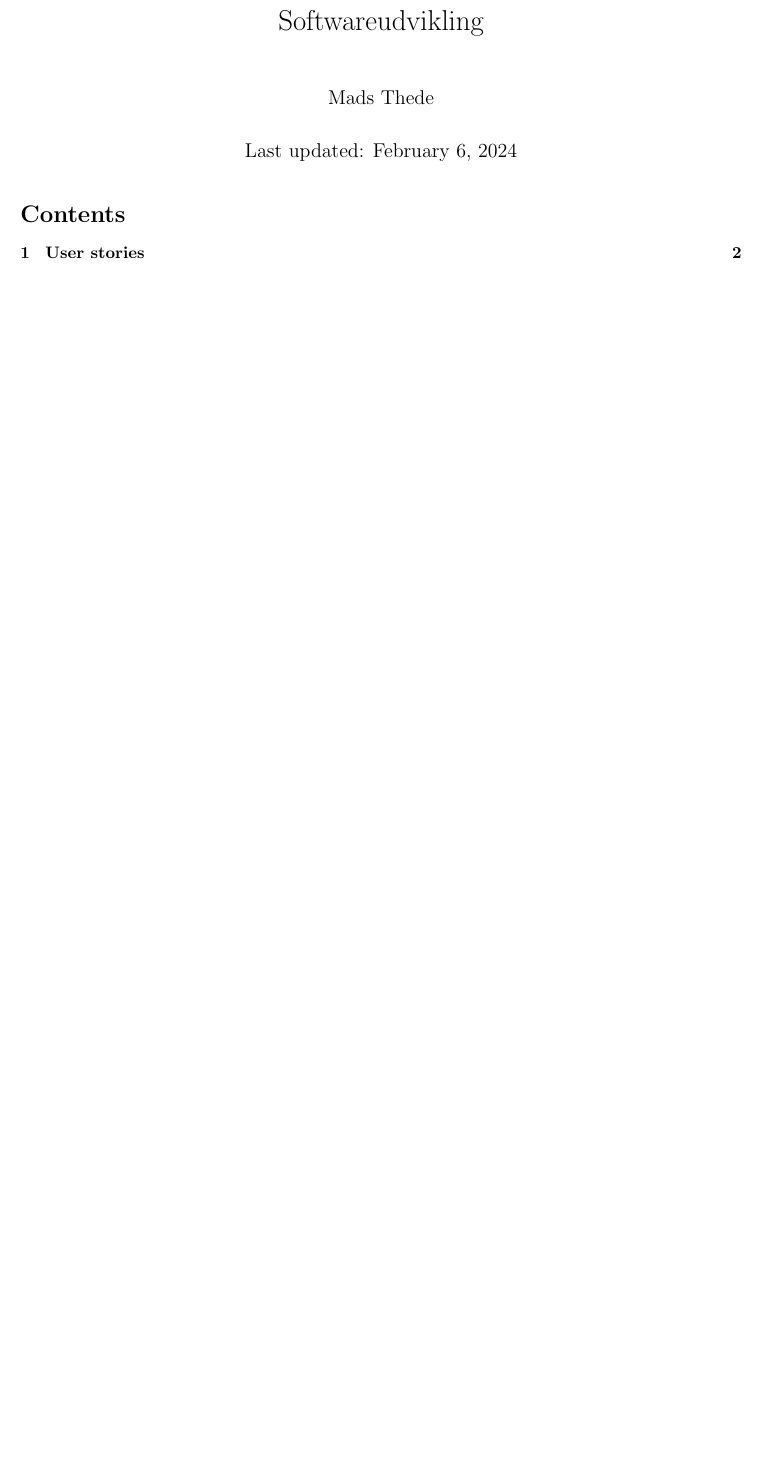
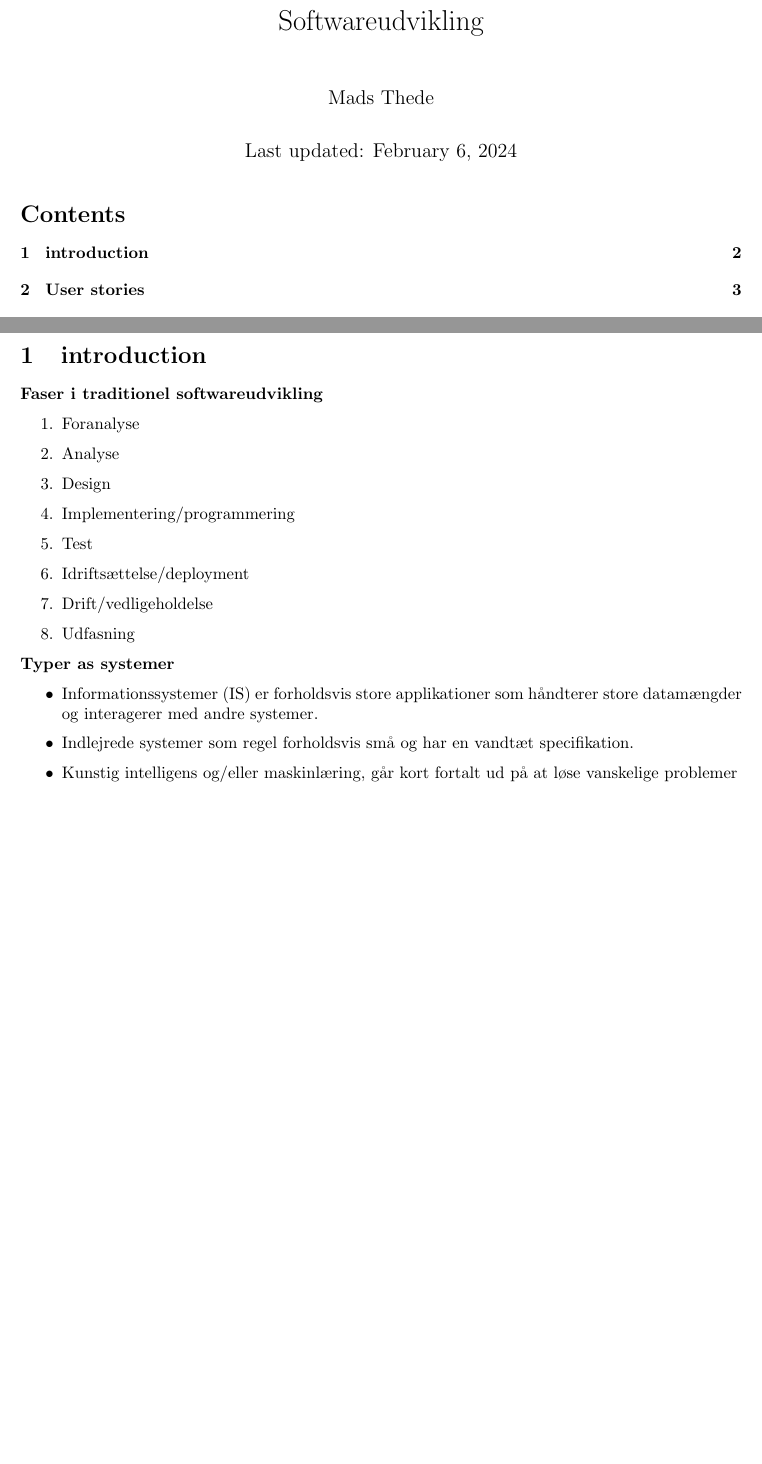
Before and after one commit to matto24/softwareudvikling, a LaTeX document (notes/Control-systems.tex, which reads notes/introduction.tex): part of page 1 of 3 before the commit and two parts of pages 1 and 2 of 3 after it, the two joined at a grey line, cut so that both start at the same text, the shorter picture padded with empty space. Compiled offline with pdfLaTeX.

Commit message:
Rettet et par ting

```diff
--- /dev/null
+++ b/notes/introduction.tex
@@ -0,0 +1,24 @@
+\section{introduction}
+
+\textbf{Faser i traditionel softwareudvikling}
+\begin{enumerate}
+	\item{Foranalyse}
+	\item{Analyse}
+	\item{Design}
+	\item{Implementering/programmering}
+	\item{Test}
+	\item{Idriftsættelse/deployment}
+	\item{Drift/vedligeholdelse}
+	\item{Udfasning}
+
+\end{enumerate}
+
+\textbf{Typer as systemer}
+
+\begin{itemize}
+	\item{Informationssystemer (IS) er forholdsvis store applikationer som håndterer store datamængder
+	            og interagerer med andre systemer.}
+	\item{Indlejrede systemer som regel forholdsvis små og har en vandtæt specifikation.}
+	\item{Kunstig intelligens og/eller maskinlæring, går kort fortalt ud på at
+	            løse vanskelige problemer}
+\end{itemize}
```
Also changed, not shown: notes/Control-systems.tex (+1 -1 lines), notes/intoduction.tex (deleted, +0 -2 lines), notes/Control-systems.pdf.
